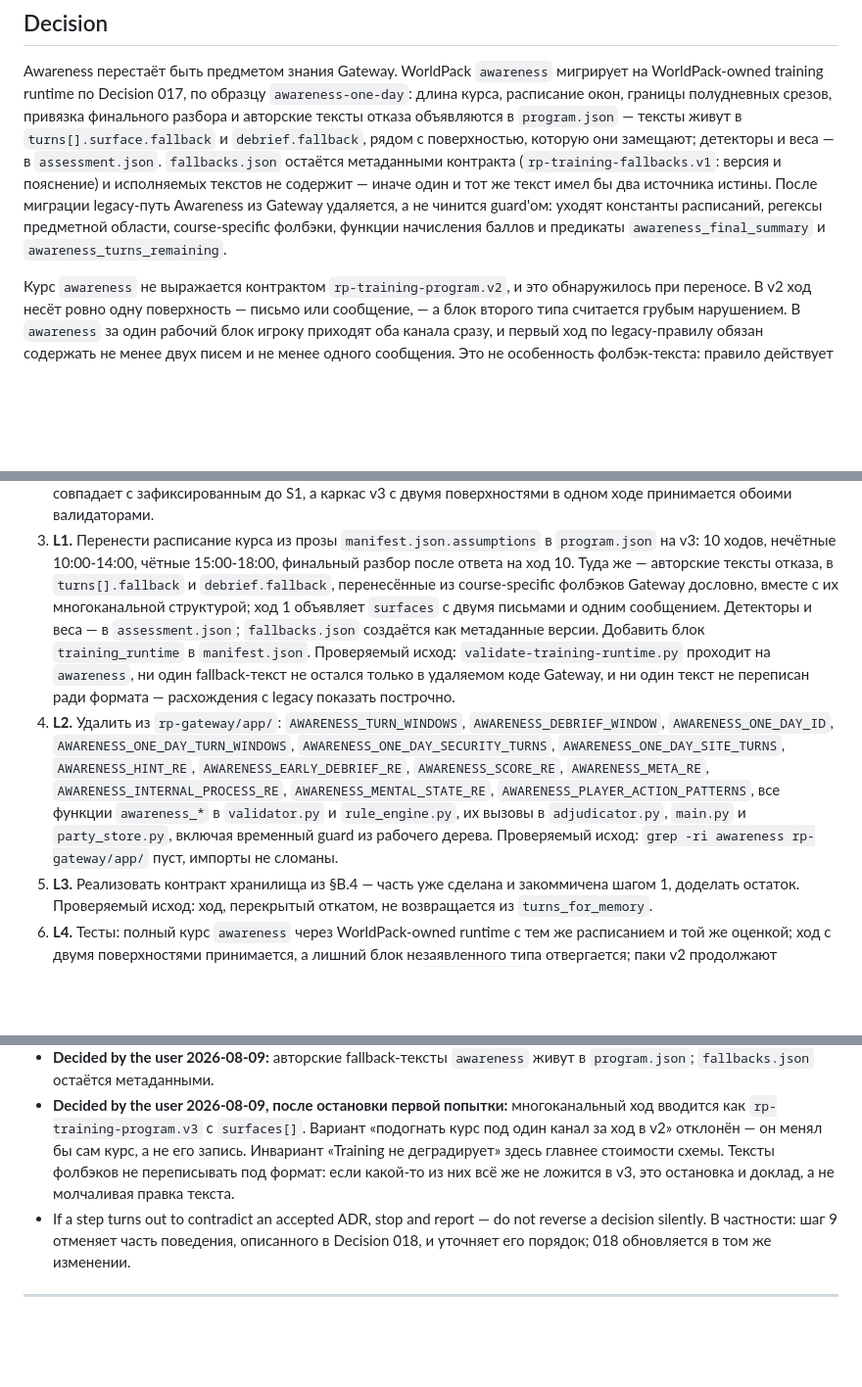
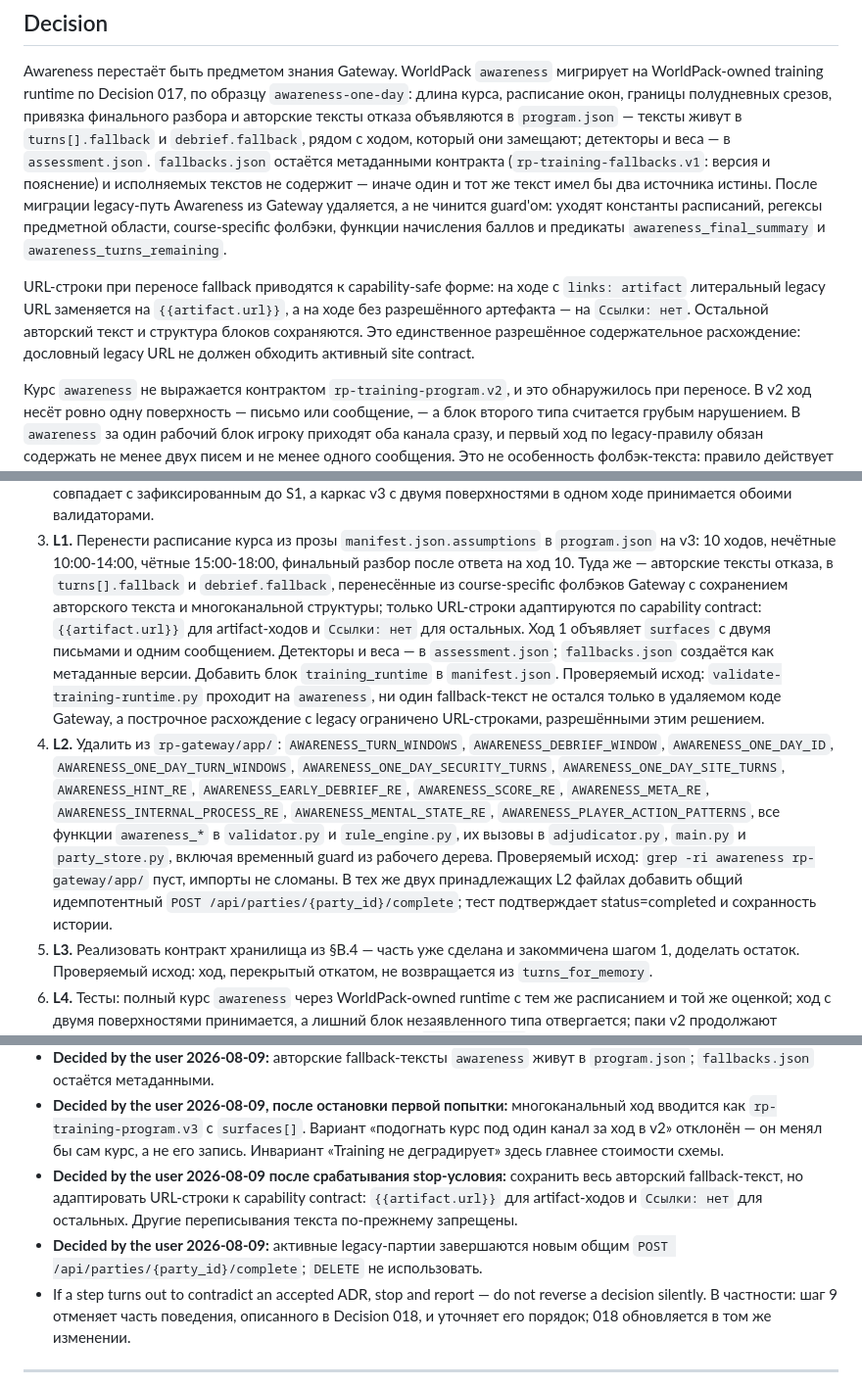
Before and after one commit to abykovwww-byte/tavern-awareness-showroom, a Markdown page: docs/decisions/019-retire-legacy-awareness-gateway-path.md, 3 parts joined by grey strips. Shown at 98% size. Rendered like a GitHub page; blank space fills up the shorter version.

Commit message:
docs: resolve Decision 019 migration blockers

```diff
--- a/docs/decisions/019-retire-legacy-awareness-gateway-path.md
+++ b/docs/decisions/019-retire-legacy-awareness-gateway-path.md
@@ -80,8 +80,8 @@ Awareness перестаёт быть предметом знания Gateway. W
 мигрирует на WorldPack-owned training runtime по Decision 017, по образцу
 `awareness-one-day`: длина курса, расписание окон, границы полудневных срезов,
 привязка финального разбора и авторские тексты отказа объявляются в
-`program.json` — тексты живут в `turns[].surface.fallback` и `debrief.fallback`,
-рядом с поверхностью, которую они замещают; детекторы и веса — в
+`program.json` — тексты живут в `turns[].fallback` и `debrief.fallback`, рядом с
+ходом, который они замещают; детекторы и веса — в
 `assessment.json`. `fallbacks.json` остаётся метаданными контракта
 (`rp-training-fallbacks.v1`: версия и пояснение) и исполняемых текстов не
 содержит — иначе один и тот же текст имел бы два источника истины. После миграции
@@ -89,6 +89,12 @@ legacy-путь Awareness из Gateway удаляется, а не чинитс
 константы расписаний, регексы предметной области, course-specific фолбэки,
 функции начисления баллов и предикаты `awareness_final_summary` и
 `awareness_turns_remaining`.
+
+URL-строки при переносе fallback приводятся к capability-safe форме: на ходе с
+`links: artifact` литеральный legacy URL заменяется на `{{artifact.url}}`, а на
+ходе без разрешённого артефакта — на `Ссылки: нет`. Остальной авторский текст и
+структура блоков сохраняются. Это единственное разрешённое содержательное
+расхождение: дословный legacy URL не должен обходить активный site contract.
 
 Курс `awareness` не выражается контрактом `rp-training-program.v2`, и это
 обнаружилось при переносе. В v2 ход несёт ровно одну поверхность — письмо или
@@ -469,13 +488,15 @@ WHERE campaign_id = ? AND state_version > ?
    `program.json` на v3: 10 ходов, нечётные 10:00-14:00, чётные 15:00-18:00,
    финальный разбор после ответа на ход 10. Туда же — авторские тексты отказа,
    в `turns[].fallback` и `debrief.fallback`, перенесённые из course-specific
-   фолбэков Gateway дословно, вместе с их многоканальной структурой; ход 1
+   фолбэков Gateway с сохранением авторского текста и многоканальной структуры;
+   только URL-строки адаптируются по capability contract: `{{artifact.url}}`
+   для artifact-ходов и `Ссылки: нет` для остальных. Ход 1
    объявляет `surfaces` с двумя письмами и одним сообщением. Детекторы и веса —
    в `assessment.json`; `fallbacks.json` создаётся как метаданные версии.
    Добавить блок `training_runtime` в `manifest.json`. Проверяемый исход:
    `validate-training-runtime.py` проходит на `awareness`, ни один
-   fallback-текст не остался только в удаляемом коде Gateway, и ни один текст
-   не переписан ради формата — расхождения с legacy показать построчно.
+   fallback-текст не остался только в удаляемом коде Gateway, а построчное
+   расхождение с legacy ограничено URL-строками, разрешёнными этим решением.
 4. **L2.** Удалить из `rp-gateway/app/`: `AWARENESS_TURN_WINDOWS`,
    `AWARENESS_DEBRIEF_WINDOW`, `AWARENESS_ONE_DAY_ID`,
    `AWARENESS_ONE_DAY_TURN_WINDOWS`, `AWARENESS_ONE_DAY_SECURITY_TURNS`,
@@ -485,7 +506,10 @@ WHERE campaign_id = ? AND state_version > ?
    `AWARENESS_PLAYER_ACTION_PATTERNS`, все функции `awareness_*` в
    `validator.py` и `rule_engine.py`, их вызовы в `adjudicator.py`, `main.py` и
    `party_store.py`, включая временный guard из рабочего дерева. Проверяемый
-   исход: `grep -ri awareness rp-gateway/app/` пуст, импорты не сломаны.
+   исход: `grep -ri awareness rp-gateway/app/` пуст, импорты не сломаны. В тех
+   же двух принадлежащих L2 файлах добавить общий идемпотентный
+   `POST /api/parties/{party_id}/complete`; тест подтверждает status=completed и
+   сохранность истории.
 5. **L3.** Реализовать контракт хранилища из §B.4 — часть уже сделана и
    закоммичена шагом 1, доделать остаток. Проверяемый исход: ход, перекрытый
    откатом, не возвращается из `turns_for_memory`.
@@ -529,9 +553,13 @@ WHERE campaign_id = ? AND state_version > ?
 - **Decided by the user 2026-08-09, после остановки первой попытки:** многоканальный ход
   вводится как `rp-training-program.v3` с `surfaces[]`. Вариант «подогнать курс
   под один канал за ход в v2» отклонён — он менял бы сам курс, а не его запись.
-  Инвариант «Training не деградирует» здесь главнее стоимости схемы. Тексты
-  фолбэков не переписывать под формат: если какой-то из них всё же не ложится в
-  v3, это остановка и доклад, а не молчаливая правка текста.
+  Инвариант «Training не деградирует» здесь главнее стоимости схемы.
+- **Decided by the user 2026-08-09 после срабатывания stop-условия:** сохранить
+  весь авторский fallback-текст, но адаптировать URL-строки к capability
+  contract: `{{artifact.url}}` для artifact-ходов и `Ссылки: нет` для остальных.
+  Другие переписывания текста по-прежнему запрещены.
+- **Decided by the user 2026-08-09:** активные legacy-партии завершаются новым
+  общим `POST /api/parties/{party_id}/complete`; `DELETE` не использовать.
 - If a step turns out to contradict an accepted ADR, stop and report — do not
   reverse a decision silently. В частности: шаг 9 отменяет часть поведения,
   описанного в Decision 018, и уточняет его порядок; 018 обновляется в том же
```
Also changed, not shown: other parts of docs/decisions/019-retire-legacy-awareness-gateway-path.md (+14 -1 lines), docs/plans/019-awareness-runtime-contract-freeze.md (+13 -2 lines).
